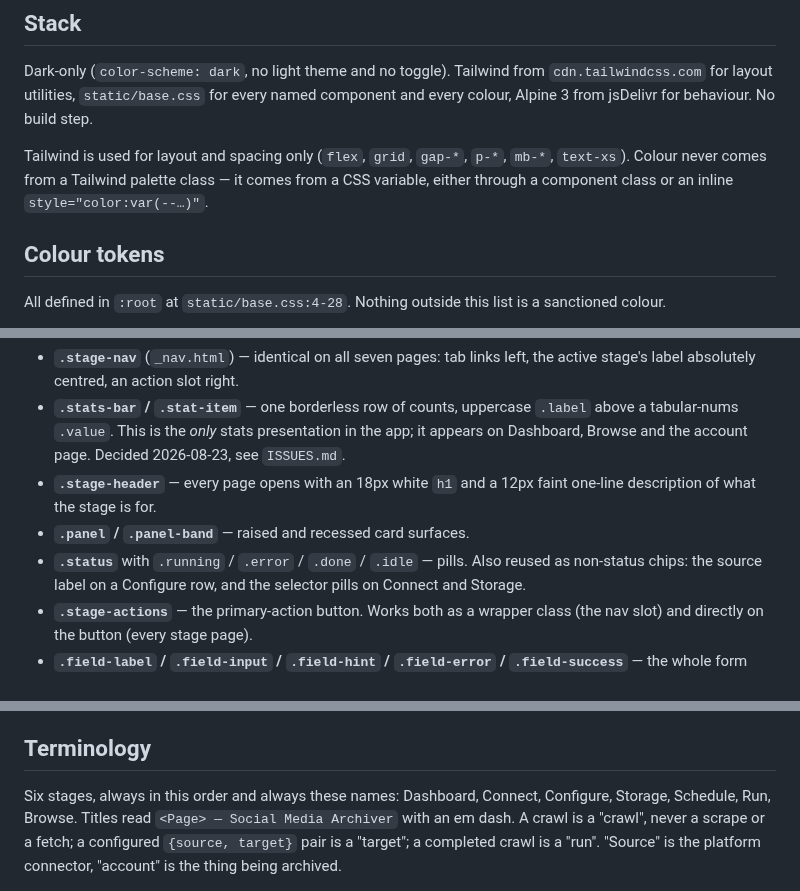
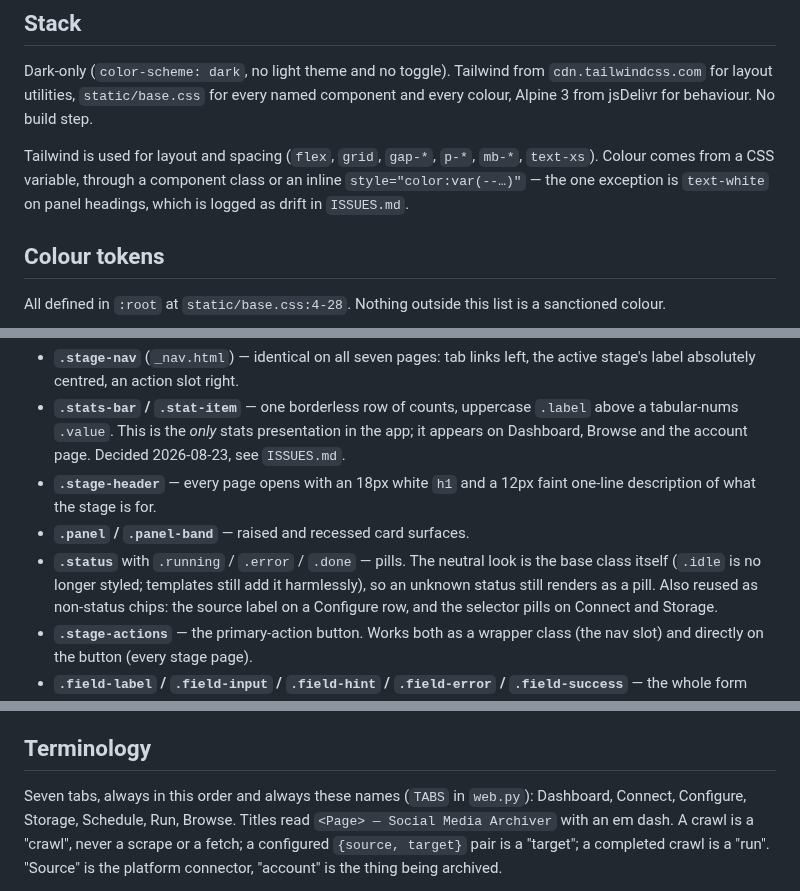
Before and after one commit to StuartJAtkinson/socialMediaArchiver, a Markdown page: UX.md, 3 parts joined by grey strips. Rendered like a GitHub page.

```diff
--- a/UX.md
+++ b/UX.md
@@ -10,10 +10,10 @@ Dark-only (`color-scheme: dark`, no light theme and no toggle). Tailwind from
 `cdn.tailwindcss.com` for layout utilities, `static/base.css` for every named
 component and every colour, Alpine 3 from jsDelivr for behaviour. No build step.
 
-Tailwind is used for layout and spacing only (`flex`, `grid`, `gap-*`, `p-*`,
-`mb-*`, `text-xs`). Colour never comes from a Tailwind palette class — it comes
-from a CSS variable, either through a component class or an inline
-`style="color:var(--…)"`.
+Tailwind is used for layout and spacing (`flex`, `grid`, `gap-*`, `p-*`,
+`mb-*`, `text-xs`). Colour comes from a CSS variable, through a component class
+or an inline `style="color:var(--…)"` — the one exception is `text-white` on
+panel headings, which is logged as drift in `ISSUES.md`.
 
 ## Colour tokens
 
@@ -62,7 +62,9 @@ that region are separated by `mb-5`; panels sit at `p-4`, empty-state panels at
 - **`.stage-header`** — every page opens with an 18px white `h1` and a 12px
   faint one-line description of what the stage is for.
 - **`.panel` / `.panel-band`** — raised and recessed card surfaces.
-- **`.status`** with `.running` / `.error` / `.done` / `.idle` — pills. Also
+- **`.status`** with `.running` / `.error` / `.done` — pills. The neutral look
+  is the base class itself (`.idle` is no longer styled; templates still add it
+  harmlessly), so an unknown status still renders as a pill. Also
   reused as non-status chips: the source label on a Configure row, and the
   selector pills on Connect and Storage.
 - **`.stage-actions`** — the primary-action button. Works both as a wrapper
@@ -91,8 +93,8 @@ Destructive actions are inline on the row they affect (Configure's per-target
 
 ## Terminology
 
-Six stages, always in this order and always these names: Dashboard, Connect,
-Configure, Storage, Schedule, Run, Browse. Titles read `<Page> — Social Media
+Seven tabs, always in this order and always these names (`TABS` in `web.py`):
+Dashboard, Connect, Configure, Storage, Schedule, Run, Browse. Titles read `<Page> — Social Media
 Archiver` with an em dash. A crawl is a "crawl", never a scrape or a fetch; a
 configured `{source, target}` pair is a "target"; a completed crawl is a "run".
 "Source" is the platform connector, "account" is the thing being archived.
```
Also changed, not shown: ISSUES.md (+7 -0 lines).
